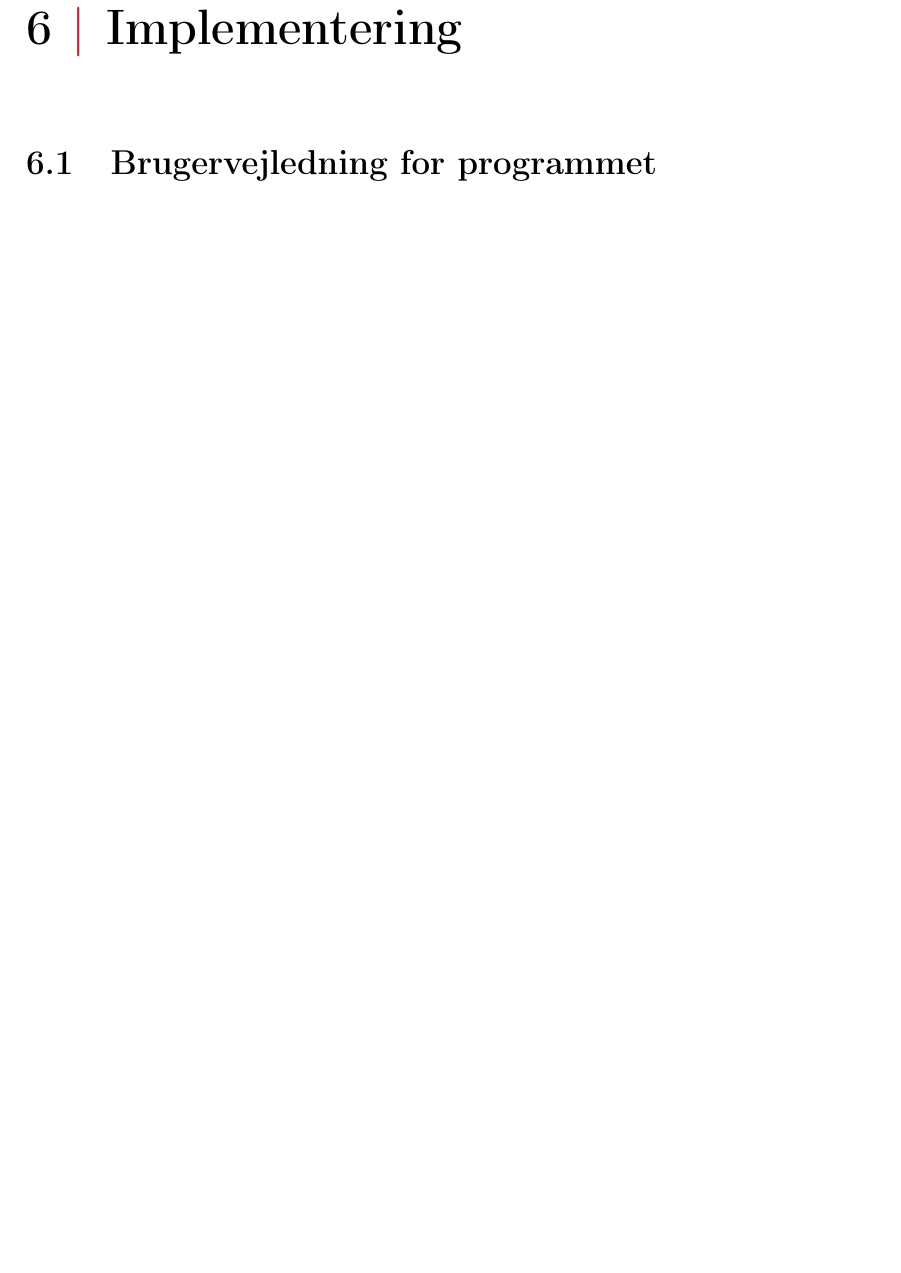
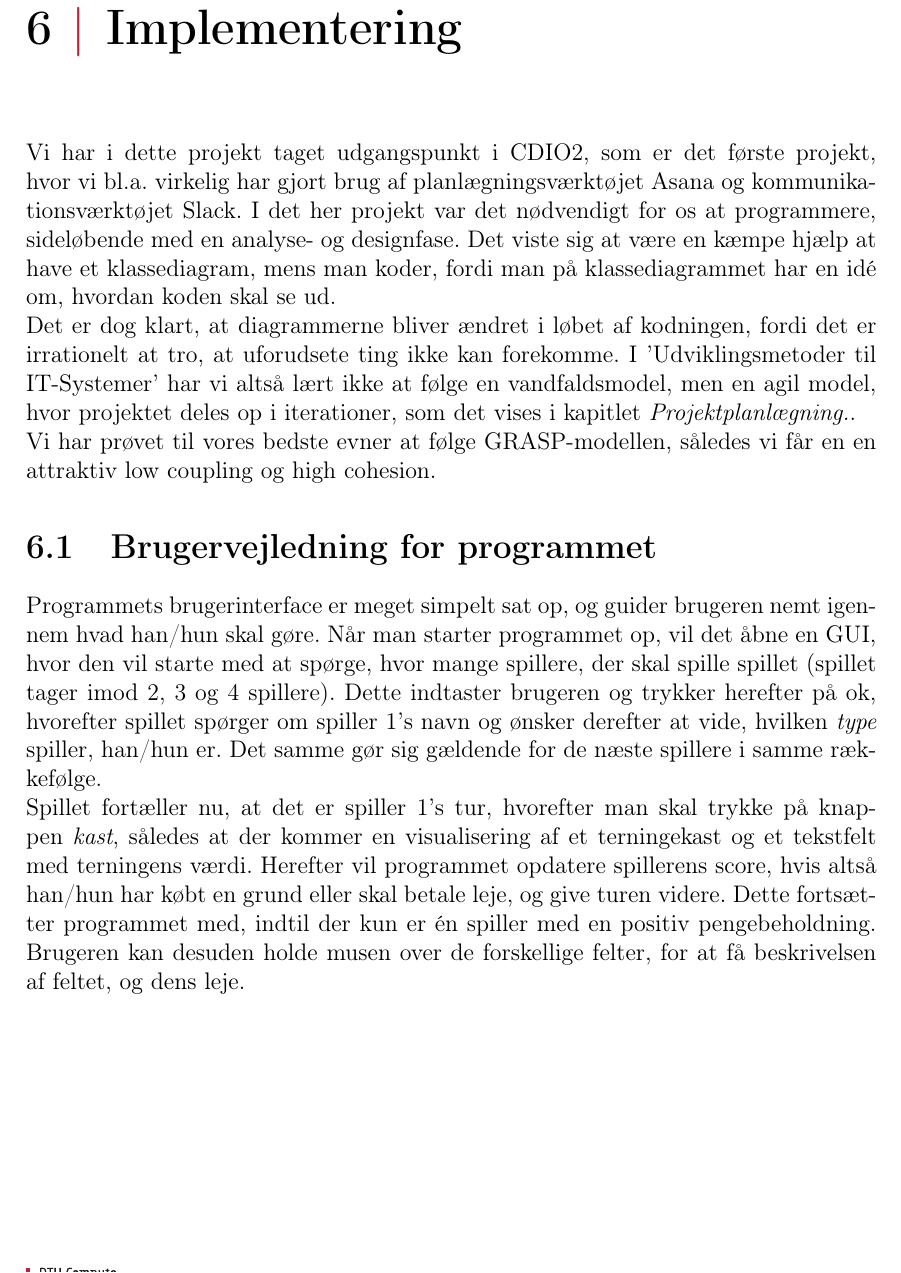
Before and after one commit to group-18/cdio-3-report, a LaTeX document (Project.tex, which reads chapters/Implementering.tex): part of page 22 of 32 before the commit and part of page 22 of 33 after it, cut so that both start at the same text, the shorter picture padded with empty space. Compiled offline with pdfLaTeX.

Commit message:
Added implementering

```diff
--- a/chapters/Implementering.tex
+++ b/chapters/Implementering.tex
@@ -1,3 +1,20 @@
 \chapter{Implementering}
+Vi har i dette projekt taget udgangspunkt i CDIO2, som er det første projekt, hvor vi bl.a. virkelig har gjort brug af planlægningsværktøjet Asana og kommunikationsværktøjet Slack.
+I det her projekt var det nødvendigt for os at programmere, sideløbende med en analyse- og designfase.
+Det viste sig at være en kæmpe hjælp at have et klassediagram, mens man koder, fordi man på klassediagrammet har en idé om, hvordan koden skal se ud.
+\\
+Det er dog klart, at diagrammerne bliver ændret i løbet af kodningen, fordi det er irrationelt at tro, at uforudsete ting ikke kan forekomme.
+I 'Udviklingsmetoder til IT-Systemer' har vi altså lært ikke at følge en vandfaldsmodel, men en agil model, hvor projektet deles op i iterationer, som det vises i kapitlet \textit{Projektplanlægning.}.
+\\
+Vi har prøvet til vores bedste evner at følge GRASP-modellen, således vi får en en attraktiv low coupling og high cohesion.
 
 \section{Brugervejledning for programmet}
+Programmets brugerinterface er meget simpelt sat op, og guider brugeren nemt igennem hvad han/hun skal gøre.
+Når man starter programmet op, vil det åbne en GUI, hvor den vil starte med at spørge, hvor mange spillere, der skal spille spillet (spillet tager imod 2, 3 og 4 spillere).
+Dette indtaster brugeren og trykker herefter på ok, hvorefter spillet spørger om spiller 1's navn og ønsker derefter at vide, hvilken \textit{type} spiller, han/hun er.
+Det samme gør sig gældende for de næste spillere i samme rækkefølge.
+\\
+Spillet fortæller nu, at det er spiller 1's tur, hvorefter man skal trykke på knappen \textit{kast}, således at der kommer en visualisering af et terningekast og et tekstfelt med terningens værdi.
+Herefter vil programmet opdatere spillerens score, hvis altså han/hun har købt en grund eller skal betale leje, og give turen videre.
+Dette fortsætter programmet med, indtil der kun er én spiller med en positiv pengebeholdning.
+Brugeren kan desuden holde musen over de forskellige felter, for at få beskrivelsen af feltet, og dens leje.
```
